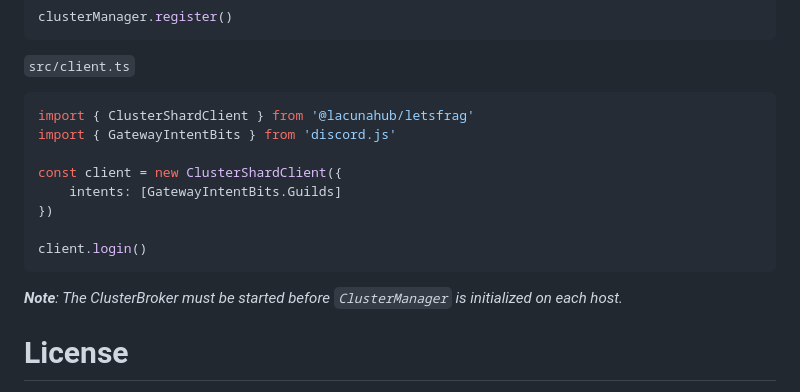
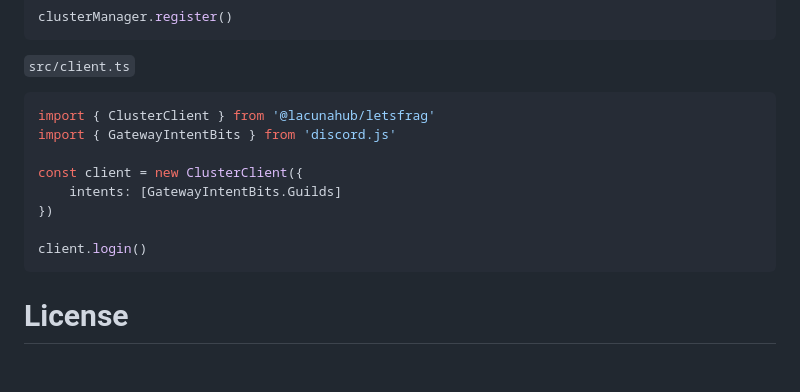
Before and after one commit to LacunaHub/letsfrag, a Markdown page: README.md, the part around the change. Drawn GitHub-style; blank space fills up the shorter version.

Commit message:
chore(README): update examples

````diff
--- a/README.md
+++ b/README.md
@@ -152,18 +152,16 @@ clusterManager.register()
 `src/client.ts`
 
 ```ts
-import { ClusterShardClient } from '@lacunahub/letsfrag'
+import { ClusterClient } from '@lacunahub/letsfrag'
 import { GatewayIntentBits } from 'discord.js'
 
-const client = new ClusterShardClient({
+const client = new ClusterClient({
     intents: [GatewayIntentBits.Guilds]
 })
 
 client.login()
 ```
 
-_**Note**: The ClusterBroker must be started before `ClusterManager` is initialized on each host._
-
 # License
 
 This project is licensed under the [MIT License](./LICENSE).
````
